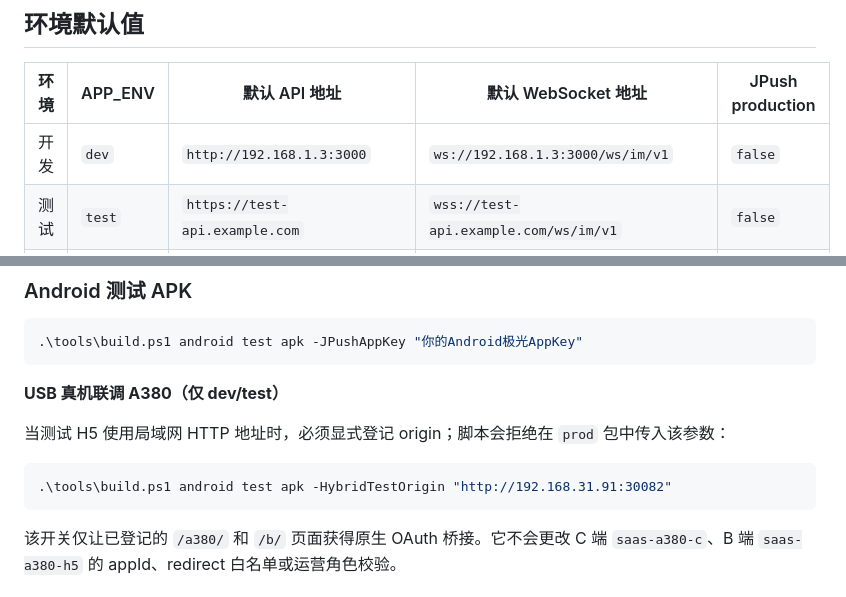
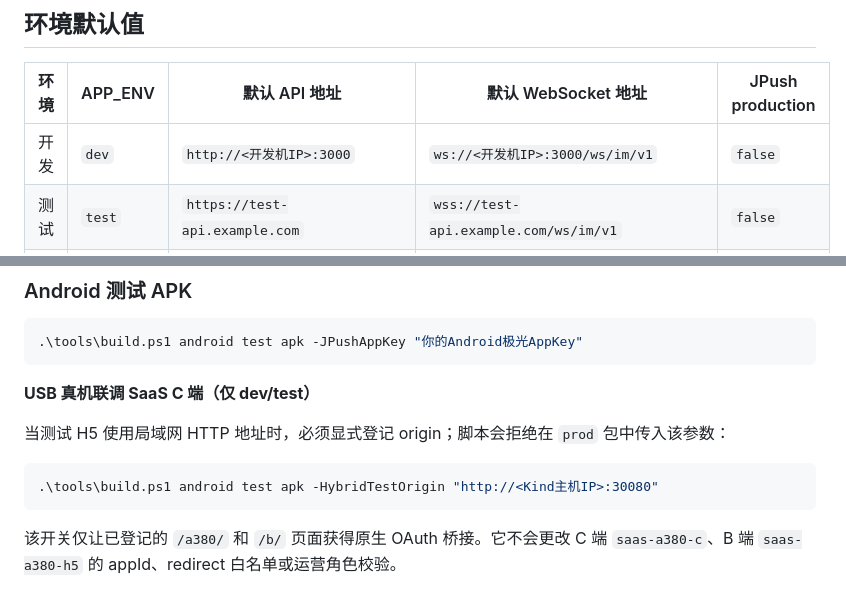
Before and after one commit to openware-io/open-chat-app, a Markdown page: docs/multi_environment_build_commands.md, 2 parts joined by grey strips. Drawn GitHub-style.

Commit message:
docs: align hybrid testing with the 30080 ingress

````diff
--- a/docs/multi_environment_build_commands.md
+++ b/docs/multi_environment_build_commands.md
@@ -25,7 +25,7 @@
 
 | 环境 | APP_ENV | 默认 API 地址 | 默认 WebSocket 地址 | JPush production |
 | --- | --- | --- | --- | --- |
-| 开发 | `dev` | `http://192.168.1.3:3000` | `ws://192.168.1.3:3000/ws/im/v1` | `false` |
+| 开发 | `dev` | `http://<开发机IP>:3000` | `ws://<开发机IP>:3000/ws/im/v1` | `false` |
 | 测试 | `test` | `https://test-api.example.com` | `wss://test-api.example.com/ws/im/v1` | `false` |
 | 生产 | `prod` | `https://api.dev.example.com` | `wss://api.dev.example.com/ws/im/v1` | `true` |
 
@@ -47,12 +47,12 @@
 .\tools\build.ps1 android test apk -JPushAppKey "你的Android极光AppKey"
 ```
 
-**USB 真机联调 A380（仅 dev/test）**
+**USB 真机联调 SaaS C 端（仅 dev/test）**
 
 当测试 H5 使用局域网 HTTP 地址时，必须显式登记 origin；脚本会拒绝在 `prod` 包中传入该参数：
 
 ```powershell
-.\tools\build.ps1 android test apk -HybridTestOrigin "http://192.168.31.91:30082"
+.\tools\build.ps1 android test apk -HybridTestOrigin "http://<Kind主机IP>:30080"
 ```
 
 该开关仅让已登记的 `/a380/` 和 `/b/` 页面获得原生 OAuth 桥接。它不会更改 C 端 `saas-a380-c`、B 端 `saas-a380-h5` 的 appId、redirect 白名单或运营角色校验。
````
